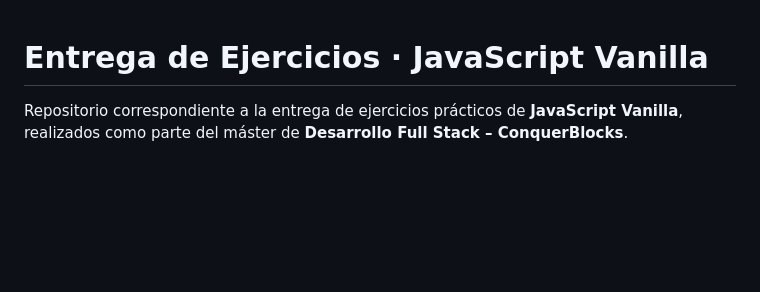
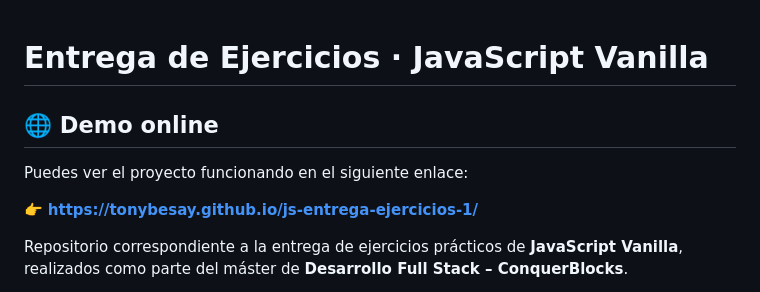
Before and after one commit to tonybesay/js-entrega-ejercicios-1, a Markdown page: README.md, the part around the change. Drawn GitHub-style; blank space fills up the shorter version.

Commit message:
Add online demo link to README
Added a demo link for the project in the README.

```diff
--- a/README.md
+++ b/README.md
@@ -1,4 +1,10 @@
 # Entrega de Ejercicios · JavaScript Vanilla
+
+## 🌐 Demo online
+
+Puedes ver el proyecto funcionando en el siguiente enlace:
+
+👉 **https://tonybesay.github.io/js-entrega-ejercicios-1/**
 
 Repositorio correspondiente a la entrega de ejercicios prácticos de **JavaScript Vanilla**, realizados como parte del máster de **Desarrollo Full Stack – ConquerBlocks**.
 
```
